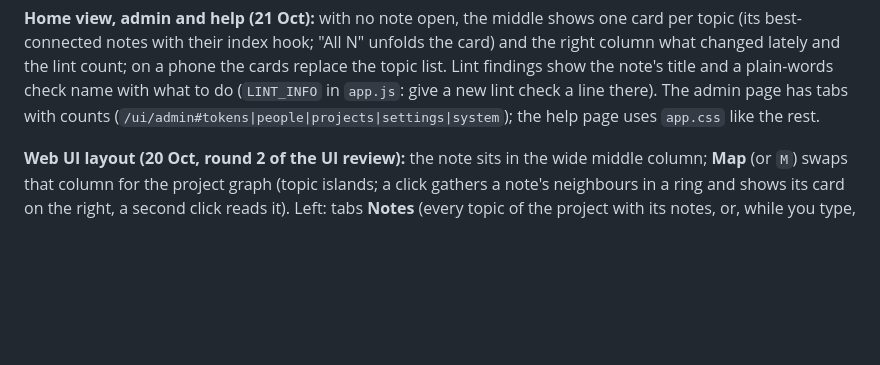
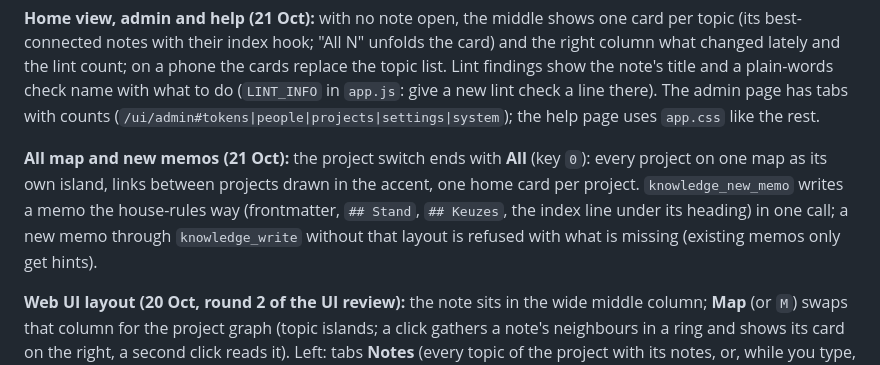
Before and after one commit to To0wnn/knowledge, a Markdown page: README.md, the part around the change. Drawn GitHub-style; blank space fills up the shorter version.

Commit message:
README: All map, knowledge_new_memo
Co-Authored-By: Claude Opus 5.5 <noreply@anthropic.com>
Claude-Session: https://claude.ai/code/session_01UbLwoFbzRp4W4N1G9xvhNh

```diff
--- a/README.md
+++ b/README.md
@@ -34,6 +34,11 @@ notes with their index hook; "All N" unfolds the card) and the right column what
 a phone the cards replace the topic list. Lint findings show the note's title and a plain-words check name with what to
 do (`LINT_INFO` in `app.js`: give a new lint check a line there). The admin page has tabs with counts
 (`/ui/admin#tokens|people|projects|settings|system`); the help page uses `app.css` like the rest.
+
+**All map and new memos (21 Oct):** the project switch ends with **All** (key `0`): every project on one map as its
+own island, links between projects drawn in the accent, one home card per project. `knowledge_new_memo` writes a
+memo the house-rules way (frontmatter, `## Stand`, `## Keuzes`, the index line under its heading) in one call; a new
+memo through `knowledge_write` without that layout is refused with what is missing (existing memos only get hints).
 
 **Web UI layout (20 Oct, round 2 of the UI review):** the note sits in the wide middle column; **Map** (or `M`) swaps
 that column for the project graph (topic islands; a click gathers a note's neighbours in a ring and shows its card on
```
